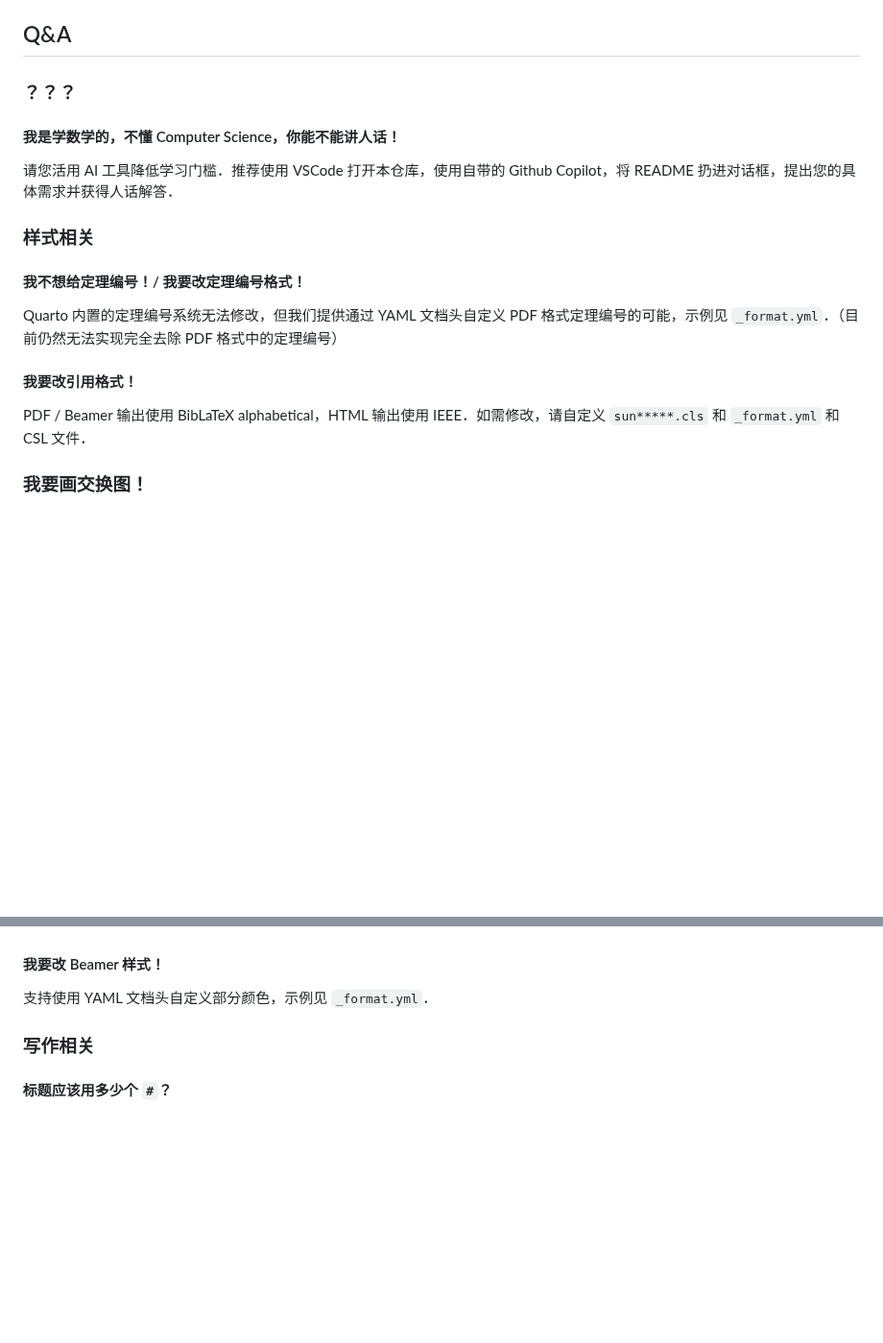
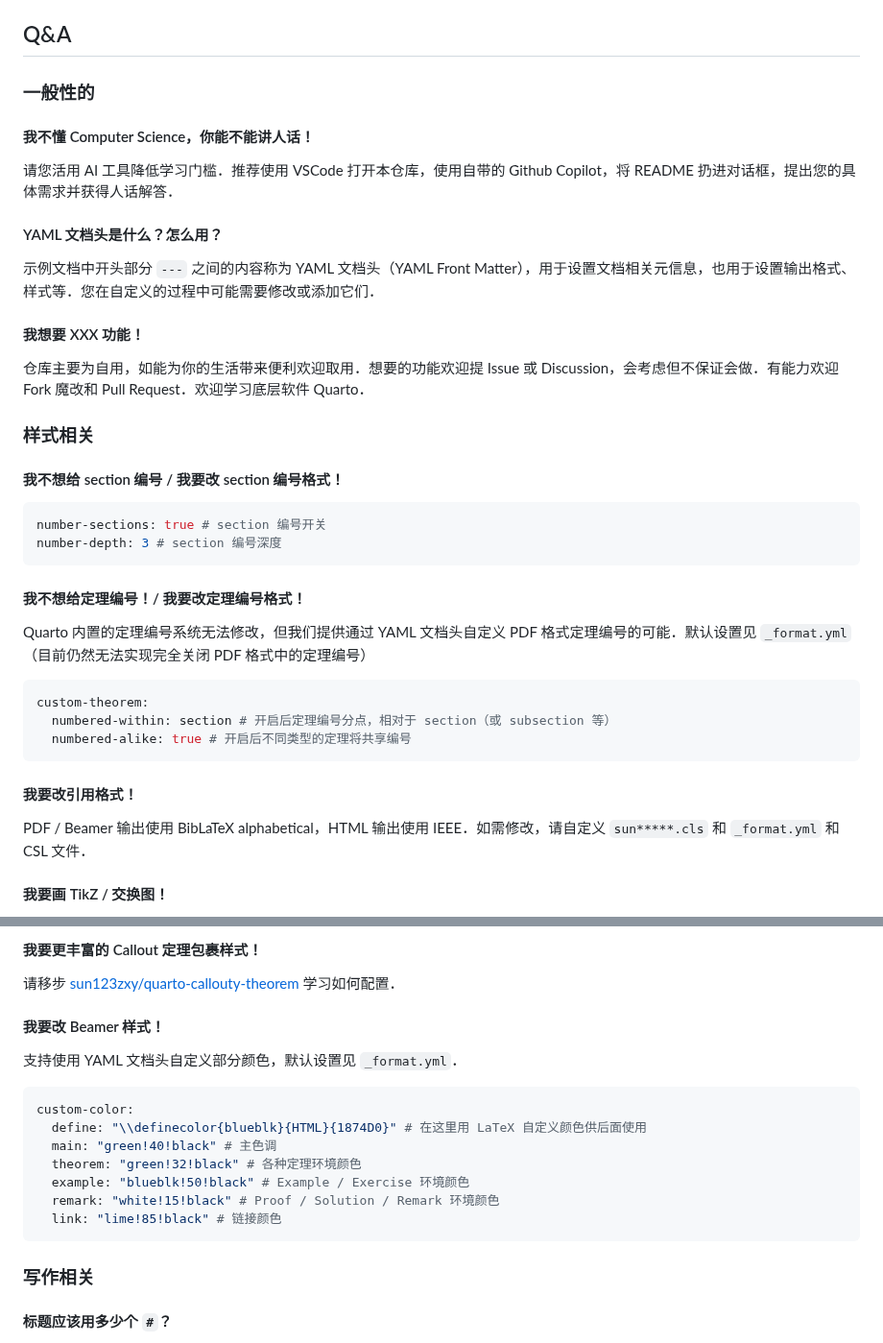
Before and after one commit to sun123zxy/sunquartex, a Markdown page: README.md, 2 parts joined by grey strips. Shown at 96% size. Rendered like a GitHub page; blank space fills up the shorter version.

````diff
--- a/README.md
+++ b/README.md
@@ -73,21 +73,42 @@
 
 ## Q&A
 
-### ？？？
+### 一般性的
 
-#### 我是学数学的，不懂 Computer Science，你能不能讲人话！
+#### 我不懂 Computer Science，你能不能讲人话！
 
 请您活用 AI 工具降低学习门槛．推荐使用 VSCode 打开本仓库，使用自带的 Github Copilot，将 README 扔进对话框，提出您的具体需求并获得人话解答．
 
+#### YAML 文档头是什么？怎么用？
+
+示例文档中开头部分 `---` 之间的内容称为 YAML 文档头（YAML Front Matter），用于设置文档相关元信息，也用于设置输出格式、样式等．您在自定义的过程中可能需要修改或添加它们．
+
+#### 我想要 XXX 功能！
+
+仓库主要为自用，如能为你的生活带来便利欢迎取用．想要的功能欢迎提 Issue 或 Discussion，会考虑但不保证会做．有能力欢迎 Fork 魔改和 Pull Request．欢迎学习底层软件 Quarto．
+
 ### 样式相关
+
+#### 我不想给 section 编号 / 我要改 section 编号格式！
+
+```yaml
+number-sections: true # section 编号开关
+number-depth: 3 # section 编号深度
+```
 
 #### 我不想给定理编号！/ 我要改定理编号格式！
 
-Quarto 内置的定理编号系统无法修改，但我们提供通过 YAML 文档头自定义 PDF 格式定理编号的可能，示例见 `_format.yml`．（目前仍然无法实现完全去除 PDF 格式中的定理编号）
+Quarto 内置的定理编号系统无法修改，但我们提供通过 YAML 文档头自定义 PDF 格式定理编号的可能．默认设置见 `_format.yml`（目前仍然无法实现完全关闭 PDF 格式中的定理编号）
+
+```yaml
+custom-theorem:
+  numbered-within: section # 开启后定理编号分点，相对于 section（或 subsection 等）
+  numbered-alike: true # 开启后不同类型的定理将共享编号
+```
 
 #### 我要改引用格式！
 
 PDF / Beamer 输出使用 BibLaTeX alphabetical，HTML 输出使用 IEEE．如需修改，请自定义 `sun*****.cls` 和 `_format.yml` 和 CSL 文件．
 
-### 我要画交换图！
+#### 我要画 TikZ / 交换图！
 
@@ -95,7 +136,20 @@ PDF / Beamer 输出使用 BibLaTeX alphabetical，HTML 输出使用 IEEE．如
+#### 我要更丰富的 Callout 定理包裹样式！
+
+请移步 [sun123zxy/quarto-callouty-theorem](https://github.com/sun123zxy/quarto-callouty-theorem) 学习如何配置．
 
 #### 我要改 Beamer 样式！
 
-支持使用 YAML 文档头自定义部分颜色，示例见 `_format.yml`．
+支持使用 YAML 文档头自定义部分颜色，默认设置见 `_format.yml`．
+
+```yaml
+custom-color:
+  define: "\\definecolor{blueblk}{HTML}{1874D0}" # 在这里用 LaTeX 自定义颜色供后面使用
+  main: "green!40!black" # 主色调
+  theorem: "green!32!black" # 各种定理环境颜色
+  example: "blueblk!50!black" # Example / Exercise 环境颜色
+  remark: "white!15!black" # Proof / Solution / Remark 环境颜色
+  link: "lime!85!black" # 链接颜色
+```
 
 ### 写作相关
 
````
Also changed, not shown: other parts of README.md (+21 -1 lines).
